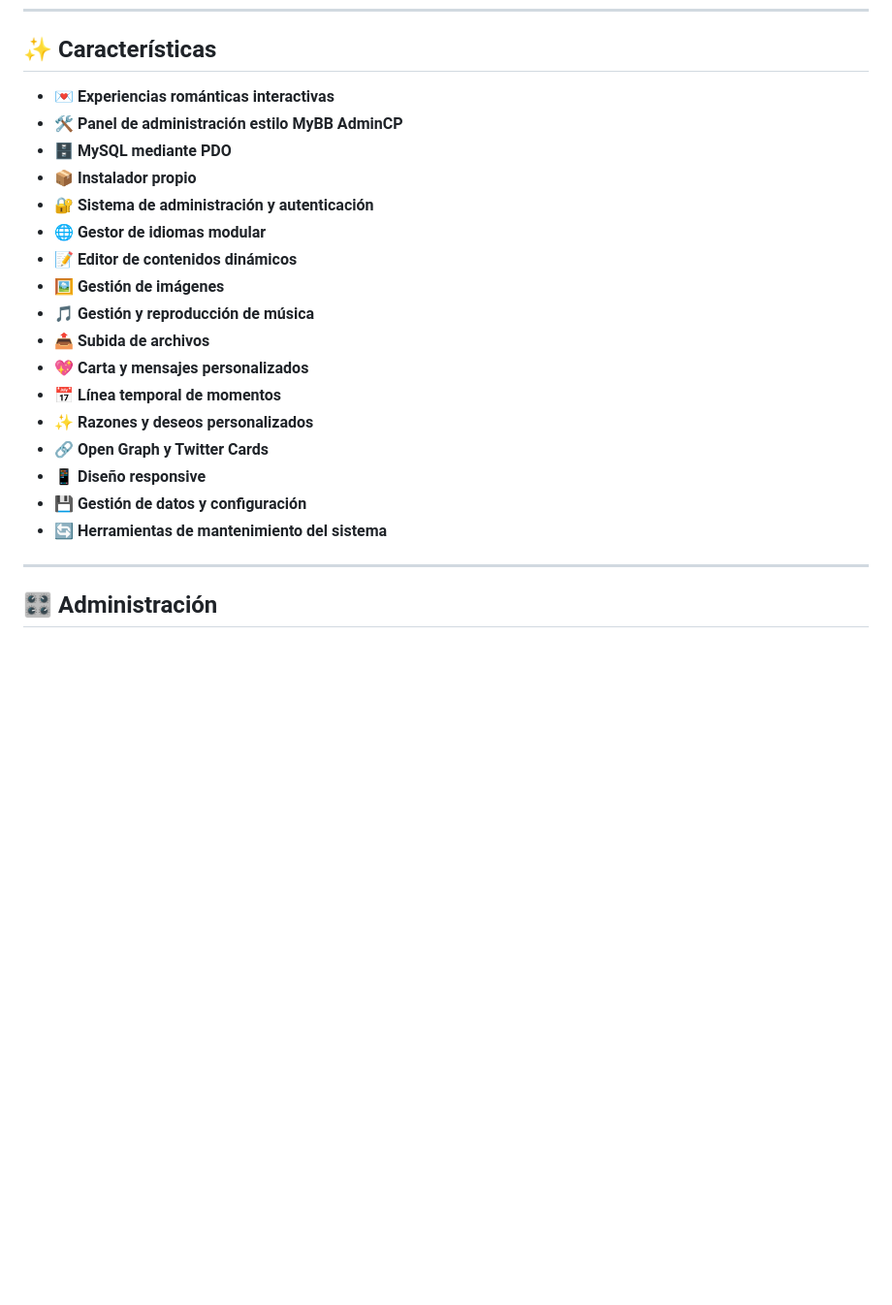
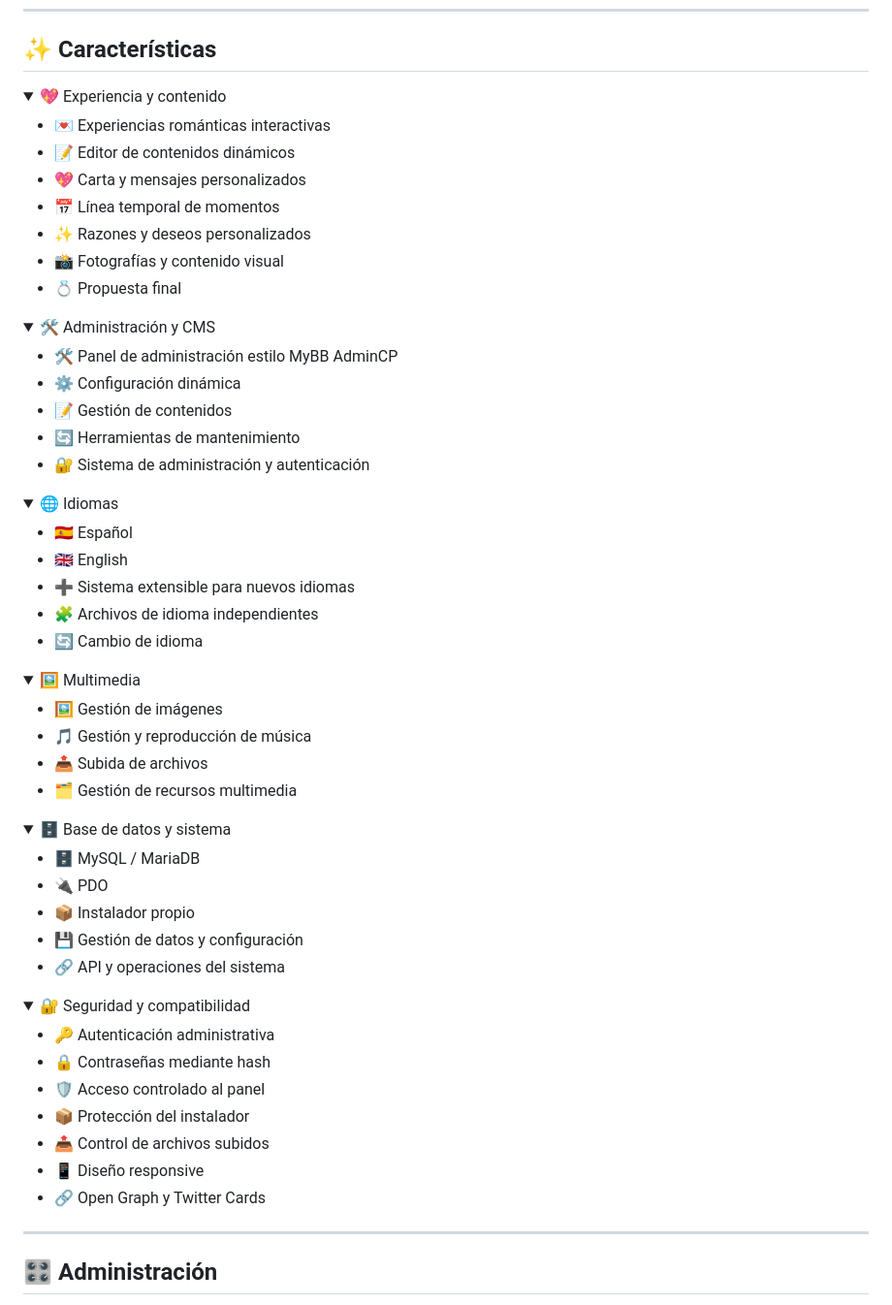
Before and after one commit to MrUriosXD/Momentia, a Markdown page: README.md, the part around one of its changes. Shown at 97% size. GitHub-like rendering; folded sections open; blank space fills up the shorter version.

Commit message:
docs: organize features into collapsible categories

```diff
--- a/README.md
+++ b/README.md
@@ -10,20 +10,70 @@ El proyecto combina una **experiencia pública interactiva** con un sistema de a
 
 ## ✨ Características
 
-- 💌 **Experiencias románticas interactivas**
-- 🛠️ **Panel de administración estilo MyBB AdminCP**
-- 🗄️ **MySQL mediante PDO**
-- 📦 **Instalador propio**
-- 🔐 **Sistema de administración y autenticación**
-- 🌐 **Gestor de idiomas modular**
-- 📝 **Editor de contenidos dinámicos**
-- 🖼️ **Gestión de imágenes**
-- 🎵 **Gestión y reproducción de música**
-- 📤 **Subida de archivos**
-- 💖 **Carta y mensajes personalizados**
-- 📅 **Línea temporal de momentos**
-- ✨ **Razones y deseos personalizados**
-- 🔗 **Open Graph y Twitter Cards**
-- 📱 **Diseño responsive**
-- 💾 **Gestión de datos y configuración**
-- 🔄 **Herramientas de mantenimiento del sistema**
+<details>
+<summary>💖 Experiencia y contenido</summary>
+
+- 💌 Experiencias románticas interactivas
+- 📝 Editor de contenidos dinámicos
+- 💖 Carta y mensajes personalizados
+- 📅 Línea temporal de momentos
+- ✨ Razones y deseos personalizados
+- 📸 Fotografías y contenido visual
+- 💍 Propuesta final
+
+</details>
+
+<details>
+<summary>🛠️ Administración y CMS</summary>
+
+- 🛠️ Panel de administración estilo MyBB AdminCP
+- ⚙️ Configuración dinámica
+- 📝 Gestión de contenidos
+- 🔄 Herramientas de mantenimiento
+- 🔐 Sistema de administración y autenticación
+
+</details>
+
+<details>
+<summary>🌐 Idiomas</summary>
+
+- 🇪🇸 Español
+- 🇬🇧 English
+- ➕ Sistema extensible para nuevos idiomas
+- 🧩 Archivos de idioma independientes
+- 🔄 Cambio de idioma
+
+</details>
+
+<details>
+<summary>🖼️ Multimedia</summary>
+
+- 🖼️ Gestión de imágenes
+- 🎵 Gestión y reproducción de música
+- 📤 Subida de archivos
+- 🗂️ Gestión de recursos multimedia
+
+</details>
+
+<details>
+<summary>🗄️ Base de datos y sistema</summary>
+
+- 🗄️ MySQL / MariaDB
+- 🔌 PDO
+- 📦 Instalador propio
+- 💾 Gestión de datos y configuración
+- 🔗 API y operaciones del sistema
+
+</details>
+
+<details>
+<summary>🔐 Seguridad y compatibilidad</summary>
+
+- 🔑 Autenticación administrativa
+- 🔒 Contraseñas mediante hash
+- 🛡️ Acceso controlado al panel
+- 📦 Protección del instalador
+- 📤 Control de archivos subidos
+- 📱 Diseño responsive
+- 🔗 Open Graph y Twitter Cards
+
```
Also changed, not shown: other parts of README.md (+1 -0 lines).
